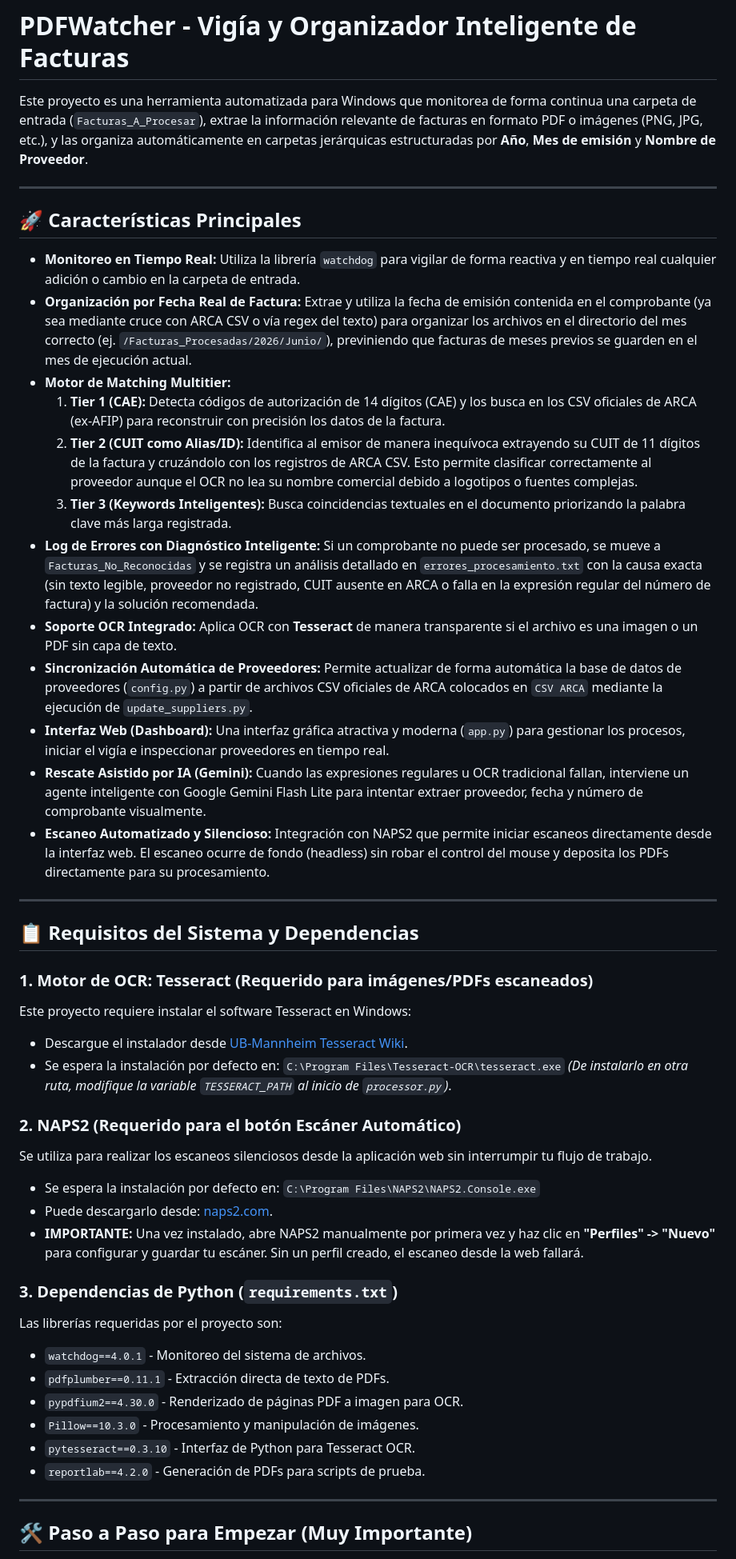
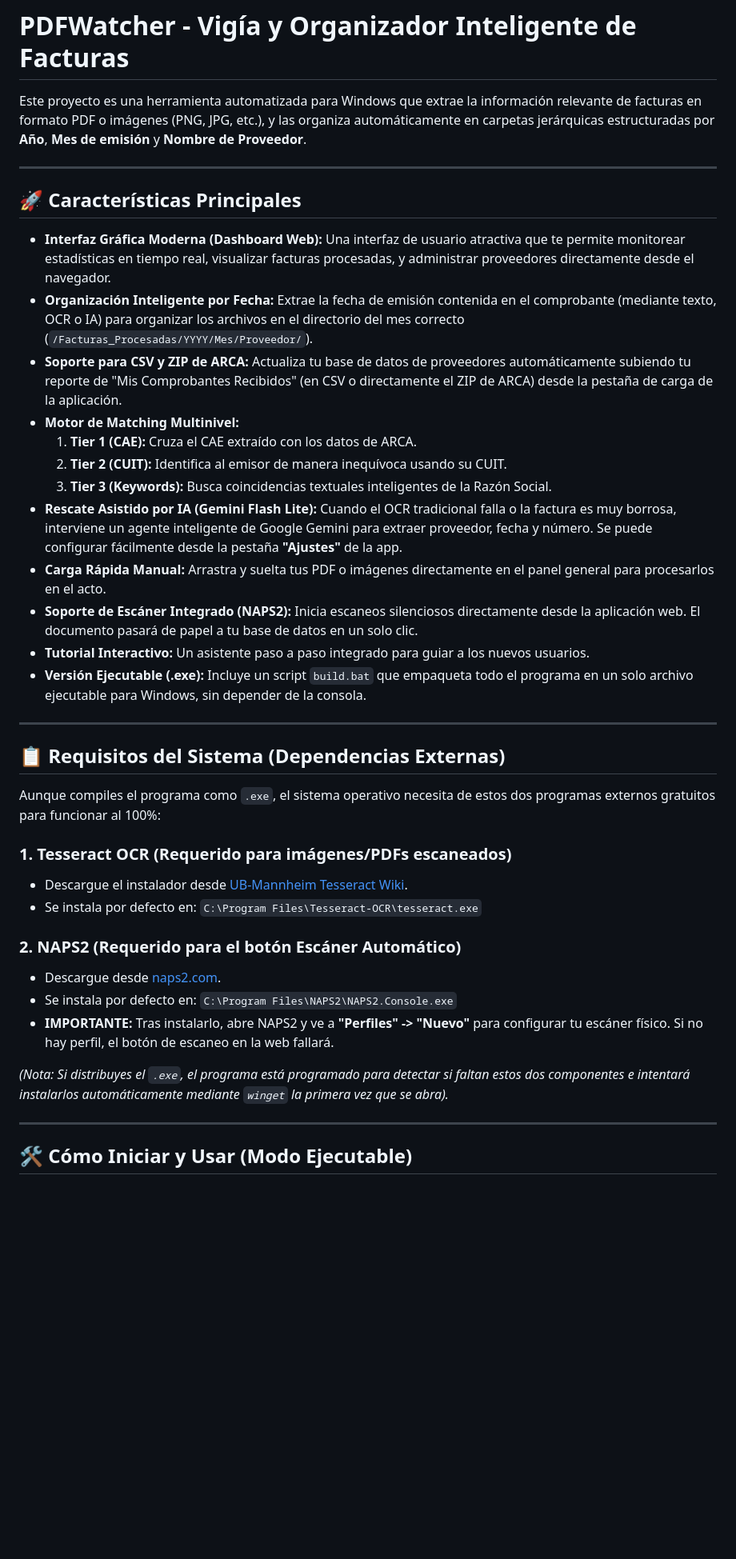
Before and after one commit to Vlaeminck/PDFWatcher, a Markdown page: README.md, the part around one of its changes. Shown at 80% size. Rendered like a GitHub page; blank space fills up the shorter version.

```diff
--- a/README.md
+++ b/README.md
@@ -1,51 +1,42 @@
 # PDFWatcher - Vigía y Organizador Inteligente de Facturas
 
-Este proyecto es una herramienta automatizada para Windows que monitorea de forma continua una carpeta de entrada (`Facturas_A_Procesar`), extrae la información relevante de facturas en formato PDF o imágenes (PNG, JPG, etc.), y las organiza automáticamente en carpetas jerárquicas estructuradas por **Año**, **Mes de emisión** y **Nombre de Proveedor**.
+Este proyecto es una herramienta automatizada para Windows que extrae la información relevante de facturas en formato PDF o imágenes (PNG, JPG, etc.), y las organiza automáticamente en carpetas jerárquicas estructuradas por **Año**, **Mes de emisión** y **Nombre de Proveedor**.
 
 ---
 
 ## 🚀 Características Principales
 
-* **Monitoreo en Tiempo Real:** Utiliza la librería `watchdog` para vigilar de forma reactiva y en tiempo real cualquier adición o cambio en la carpeta de entrada.
-* **Organización por Fecha Real de Factura:** Extrae y utiliza la fecha de emisión contenida en el comprobante (ya sea mediante cruce con ARCA CSV o vía regex del texto) para organizar los archivos en el directorio del mes correcto (ej. `/Facturas_Procesadas/2026/Junio/`), previniendo que facturas de meses previos se guarden en el mes de ejecución actual.
-* **Motor de Matching Multitier:**
-  1. **Tier 1 (CAE):** Detecta códigos de autorización de 14 dígitos (CAE) y los busca en los CSV oficiales de ARCA (ex-AFIP) para reconstruir con precisión los datos de la factura.
-  2. **Tier 2 (CUIT como Alias/ID):** Identifica al emisor de manera inequívoca extrayendo su CUIT de 11 dígitos de la factura y cruzándolo con los registros de ARCA CSV. Esto permite clasificar correctamente al proveedor aunque el OCR no lea su nombre comercial debido a logotipos o fuentes complejas.
-  3. **Tier 3 (Keywords Inteligentes):** Busca coincidencias textuales en el documento priorizando la palabra clave más larga registrada.
-* **Log de Errores con Diagnóstico Inteligente:** Si un comprobante no puede ser procesado, se mueve a `Facturas_No_Reconocidas` y se registra un análisis detallado en `errores_procesamiento.txt` con la causa exacta (sin texto legible, proveedor no registrado, CUIT ausente en ARCA o falla en la expresión regular del número de factura) y la solución recomendada.
-* **Soporte OCR Integrado:** Aplica OCR con **Tesseract** de manera transparente si el archivo es una imagen o un PDF sin capa de texto.
-* **Sincronización Automática de Proveedores:** Permite actualizar de forma automática la base de datos de proveedores (`config.py`) a partir de archivos CSV oficiales de ARCA colocados en `CSV ARCA` mediante la ejecución de `update_suppliers.py`.
-* **Interfaz Web (Dashboard):** Una interfaz gráfica atractiva y moderna (`app.py`) para gestionar los procesos, iniciar el vigía e inspeccionar proveedores en tiempo real.
-* **Rescate Asistido por IA (Gemini):** Cuando las expresiones regulares u OCR tradicional fallan, interviene un agente inteligente con Google Gemini Flash Lite para intentar extraer proveedor, fecha y número de comprobante visualmente.
-* **Escaneo Automatizado y Silencioso:** Integración con NAPS2 que permite iniciar escaneos directamente desde la interfaz web. El escaneo ocurre de fondo (headless) sin robar el control del mouse y deposita los PDFs directamente para su procesamiento.
+* **Interfaz Gráfica Moderna (Dashboard Web):** Una interfaz de usuario atractiva que te permite monitorear estadísticas en tiempo real, visualizar facturas procesadas, y administrar proveedores directamente desde el navegador.
+* **Organización Inteligente por Fecha:** Extrae la fecha de emisión contenida en el comprobante (mediante texto, OCR o IA) para organizar los archivos en el directorio del mes correcto (`/Facturas_Procesadas/YYYY/Mes/Proveedor/`).
+* **Soporte para CSV y ZIP de ARCA:** Actualiza tu base de datos de proveedores automáticamente subiendo tu reporte de "Mis Comprobantes Recibidos" (en CSV o directamente el ZIP de ARCA) desde la pestaña de carga de la aplicación.
+* **Motor de Matching Multinivel:**
+  1. **Tier 1 (CAE):** Cruza el CAE extraído con los datos de ARCA.
+  2. **Tier 2 (CUIT):** Identifica al emisor de manera inequívoca usando su CUIT.
+  3. **Tier 3 (Keywords):** Busca coincidencias textuales inteligentes de la Razón Social.
+* **Rescate Asistido por IA (Gemini Flash Lite):** Cuando el OCR tradicional falla o la factura es muy borrosa, interviene un agente inteligente de Google Gemini para extraer proveedor, fecha y número. Se puede configurar fácilmente desde la pestaña **"Ajustes"** de la app.
+* **Carga Rápida Manual:** Arrastra y suelta tus PDF o imágenes directamente en el panel general para procesarlos en el acto.
+* **Soporte de Escáner Integrado (NAPS2):** Inicia escaneos silenciosos directamente desde la aplicación web. El documento pasará de papel a tu base de datos en un solo clic.
+* **Tutorial Interactivo:** Un asistente paso a paso integrado para guiar a los nuevos usuarios.
+* **Versión Ejecutable (.exe):** Incluye un script `build.bat` que empaqueta todo el programa en un solo archivo ejecutable para Windows, sin depender de la consola.
 
 ---
 
-## 📋 Requisitos del Sistema y Dependencias
+## 📋 Requisitos del Sistema (Dependencias Externas)
 
-### 1. Motor de OCR: Tesseract (Requerido para imágenes/PDFs escaneados)
-Este proyecto requiere instalar el software Tesseract en Windows:
+Aunque compiles el programa como `.exe`, el sistema operativo necesita de estos dos programas externos gratuitos para funcionar al 100%:
+
+### 1. Tesseract OCR (Requerido para imágenes/PDFs escaneados)
 * Descargue el instalador desde [UB-Mannheim Tesseract Wiki](https://github.com/UB-Mannheim/tesseract/wiki).
-* Se espera la instalación por defecto en:
-  `C:\Program Files\Tesseract-OCR\tesseract.exe`
-  *(De instalarlo en otra ruta, modifique la variable `TESSERACT_PATH` al inicio de `processor.py`)*.
+* Se instala por defecto en: `C:\Program Files\Tesseract-OCR\tesseract.exe`
 
 ### 2. NAPS2 (Requerido para el botón Escáner Automático)
-Se utiliza para realizar los escaneos silenciosos desde la aplicación web sin interrumpir tu flujo de trabajo.
-* Se espera la instalación por defecto en: `C:\Program Files\NAPS2\NAPS2.Console.exe`
-* Puede descargarlo desde: [naps2.com](https://www.naps2.com/).
-* **IMPORTANTE:** Una vez instalado, abre NAPS2 manualmente por primera vez y haz clic en **"Perfiles" -> "Nuevo"** para configurar y guardar tu escáner. Sin un perfil creado, el escaneo desde la web fallará.
+* Descargue desde [naps2.com](https://www.naps2.com/).
+* Se instala por defecto en: `C:\Program Files\NAPS2\NAPS2.Console.exe`
+* **IMPORTANTE:** Tras instalarlo, abre NAPS2 y ve a **"Perfiles" -> "Nuevo"** para configurar tu escáner físico. Si no hay perfil, el botón de escaneo en la web fallará.
 
-### 3. Dependencias de Python (`requirements.txt`)
-Las librerías requeridas por el proyecto son:
-* `watchdog==4.0.1` - Monitoreo del sistema de archivos.
-* `pdfplumber==0.11.1` - Extracción directa de texto de PDFs.
-* `pypdfium2==4.30.0` - Renderizado de páginas PDF a imagen para OCR.
-* `Pillow==10.3.0` - Procesamiento y manipulación de imágenes.
-* `pytesseract==0.3.10` - Interfaz de Python para Tesseract OCR.
-* `reportlab==4.2.0` - Generación de PDFs para scripts de prueba.
+*(Nota: Si distribuyes el `.exe`, el programa está programado para detectar si faltan estos dos componentes e intentará instalarlos automáticamente mediante `winget` la primera vez que se abra).*
 
 ---
 
-## 🛠️ Paso a Paso para Empezar (Muy Importante)
+## 🛠️ Cómo Iniciar y Usar (Modo Ejecutable)
 
```
Also changed, not shown: other parts of README.md (+29 -41 lines).
